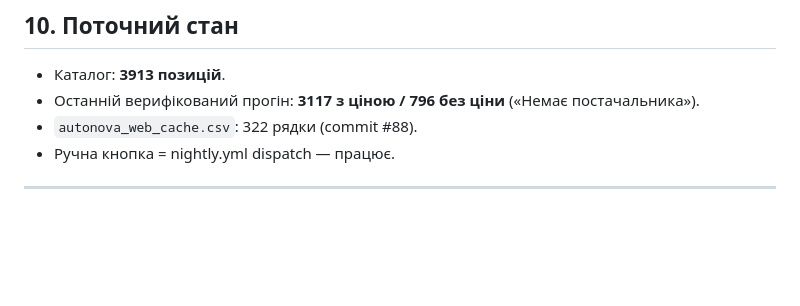
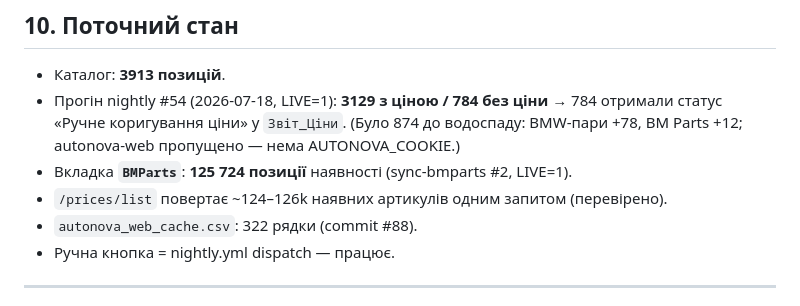
Before and after one commit to dsegodin268-stack/prom-autopilot, a Markdown page: PROJECT_HISTORY.md, the part around one of its changes. Rendered like a GitHub page; blank space fills up the shorter version.

```diff
--- a/PROJECT_HISTORY.md
+++ b/PROJECT_HISTORY.md
@@ -218,7 +229,11 @@ BM_MIN_INTERVAL="0.8", LIVE, LIVE_ONLY, LIVE_LIMIT.
 ## 10. Поточний стан
 
 - Каталог: **3913 позицій**.
-- Останній верифікований прогін: **3117 з ціною / 796 без ціни** («Немає постачальника»).
+- Прогін nightly #54 (2026-07-18, LIVE=1): **3129 з ціною / 784 без ціни** → 784 отримали
+  статус «Ручне коригування ціни» у `Звіт_Ціни`. (Було 874 до водоспаду: BMW-пари +78,
+  BM Parts +12; autonova-web пропущено — нема AUTONOVA_COOKIE.)
+- Вкладка **`BMParts`**: **125 724 позиції** наявності (sync-bmparts #2, LIVE=1).
+- `/prices/list` повертає ~124–126k наявних артикулів одним запитом (перевірено).
 - `autonova_web_cache.csv`: 322 рядки (commit #88).
 - Ручна кнопка = nightly.yml dispatch — працює.
 
```
Also changed, not shown: other parts of PROJECT_HISTORY.md (+23 -2 lines).
